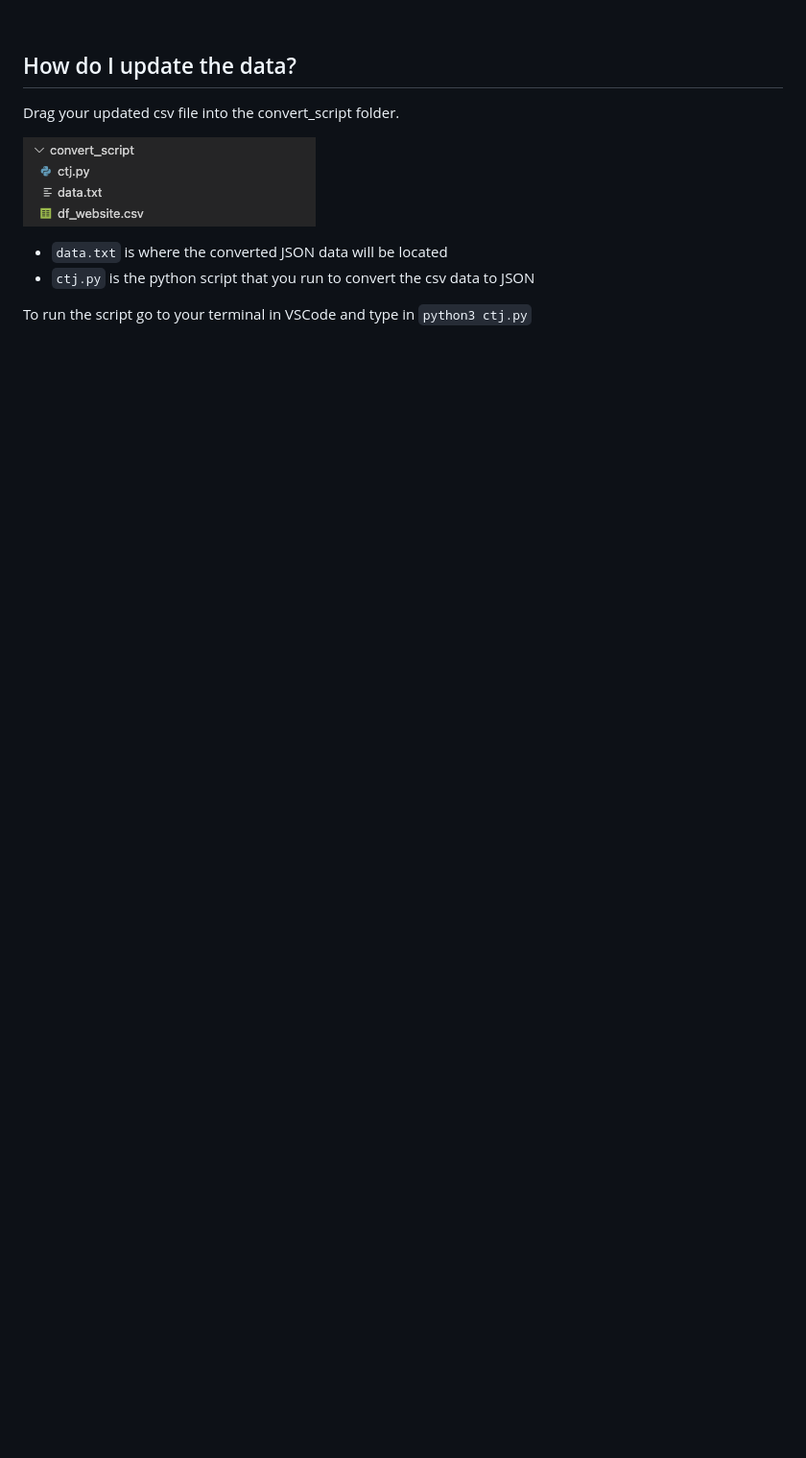
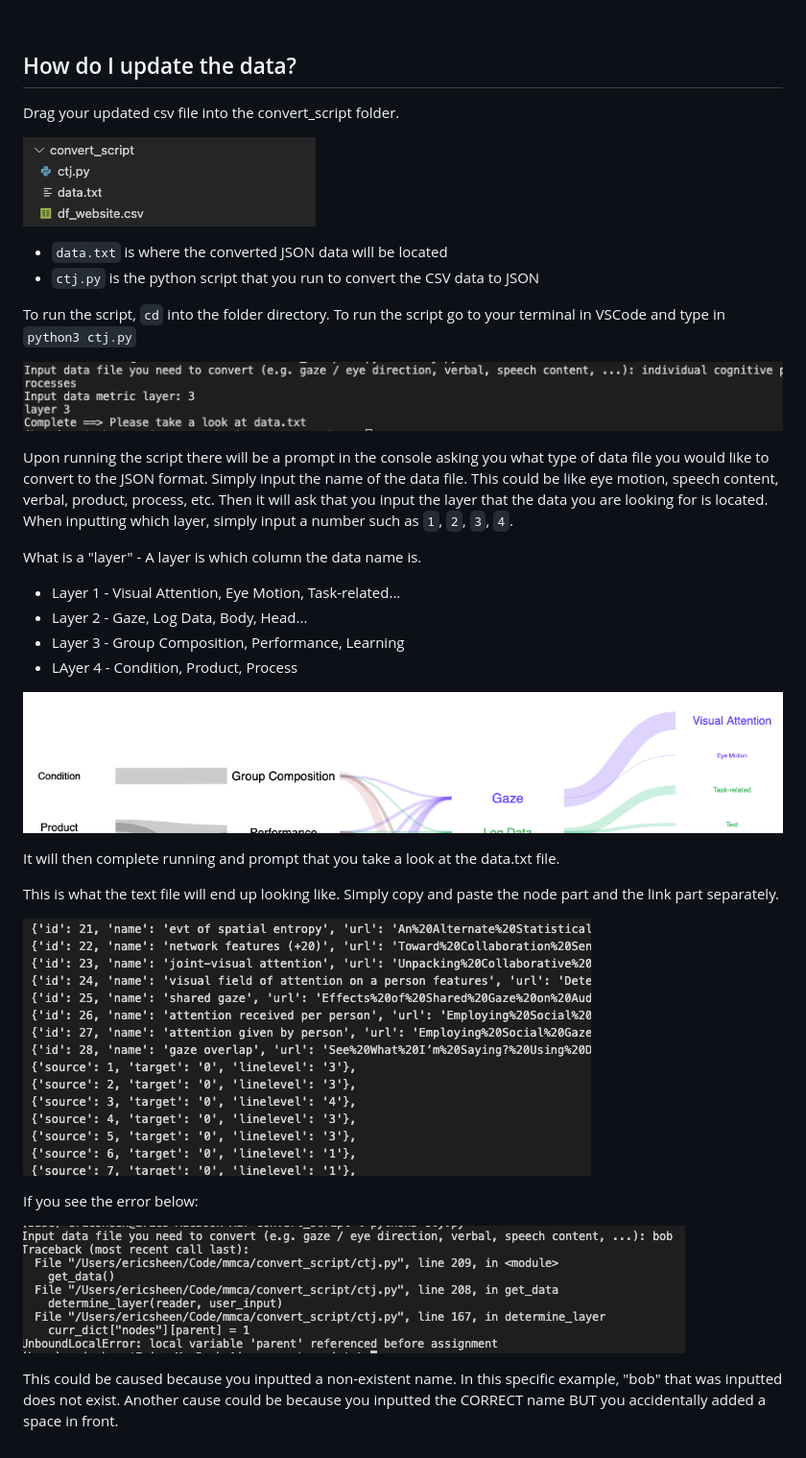
Before and after one commit to hgse-schneider/mmca-website, a Markdown page: DOCUMENTATION.MD, the part around the change. Shown: that part at 96% size. Rendered like a GitHub page; pictures changed too: assets/images/code_in_txt.png (added), assets/images/correct_example.png (added), assets/images/error.png (added); blank space fills up the shorter version.

Commit message:
Script bug

````diff
--- a/DOCUMENTATION.MD
+++ b/DOCUMENTATION.MD
@@ -217,6 +217,34 @@ Drag your updated csv file into the convert_script folder.
 <img src="./assets/images/convert_folder.png"></img>
 
 - ```data.txt``` is where the converted JSON data will be located
-- ```ctj.py``` is the python script that you run to convert the csv data to JSON
+- ```ctj.py``` is the python script that you run to convert the CSV data to JSON
 
+To run the script, ```cd``` into the folder directory.
 To run the script go to your terminal in VSCode and type in ```python3 ctj.py```
+
+<img src="./assets/images/correct_example.png"></img>
+
+Upon running the script there will be a prompt in the console asking you what type of data file you would like to convert to the JSON format. Simply input the name of the data file. This could be like eye motion, speech content, verbal, product, process, etc. Then it will ask that you input the layer that the data you are looking for is located.
+When inputting which layer, simply input a number such as ```1```, ```2```, ```3```, ```4```.
+
+What is a "layer" - A layer is which column the data name is.
+- Layer 1 - Visual Attention, Eye Motion, Task-related...
+- Layer 2 - Gaze, Log Data, Body, Head...
+- Layer 3 - Group Composition, Performance, Learning
+- LAyer 4 - Condition, Product, Process
+
+<img src="./assets/images/layer_example.png"></img>
+
+It will then complete running and prompt that you take a look at the data.txt file.
+
+This is what the text file will end up looking like.
+Simply copy and paste the node part and the link part separately.
+
+
+<img src="./assets/images/code_in_txt.png"></img>
+
+If you see the error below:
+
+<img src="./assets/images/error.png"></img>
+
+This could be caused because you inputted a non-existent name. In this specific example, "bob" that was inputted does not exist. Another cause could be because you inputted the CORRECT name BUT you accidentally added a space in front.
````
Also changed, not shown: 2 other files.
